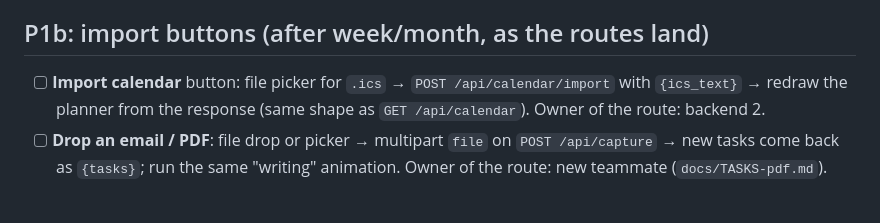
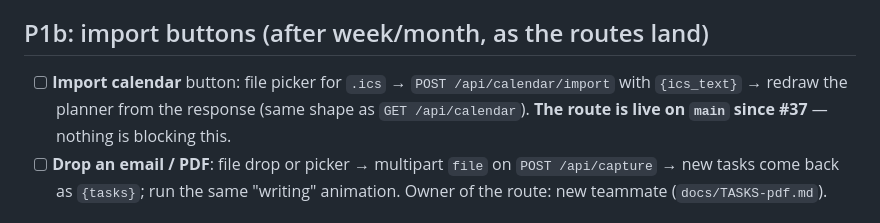
Before and after one commit to burvy/ai-todo, a Markdown page: docs/TASKS-frontend.md, the part around the change. Rendered like a GitHub page.

```diff
--- a/docs/TASKS-frontend.md
+++ b/docs/TASKS-frontend.md
@@ -45,7 +45,7 @@ Build on the original UI (`index.html` / `app.js` / `styles.css`), not the phone
 - [x] Phone width check (#29). Re-checked after the pen moved into the text box: no horizontal overflow at 390px, pen on screen and pinned while scrolling.
 
 ## P1b: import buttons (after week/month, as the routes land)
-- [ ] **Import calendar** button: file picker for `.ics` → `POST /api/calendar/import` with `{ics_text}` → redraw the planner from the response (same shape as `GET /api/calendar`). Owner of the route: backend 2.
+- [ ] **Import calendar** button: file picker for `.ics` → `POST /api/calendar/import` with `{ics_text}` → redraw the planner from the response (same shape as `GET /api/calendar`). **The route is live on `main` since #37** — nothing is blocking this.
 - [ ] **Drop an email / PDF**: file drop or picker → multipart `file` on `POST /api/capture` → new tasks come back as `{tasks}`; run the same "writing" animation. Owner of the route: new teammate (`docs/TASKS-pdf.md`).
 
 ## P3: only if time
```
Also changed, not shown: docs/TEAM.md (+5 -3 lines).
